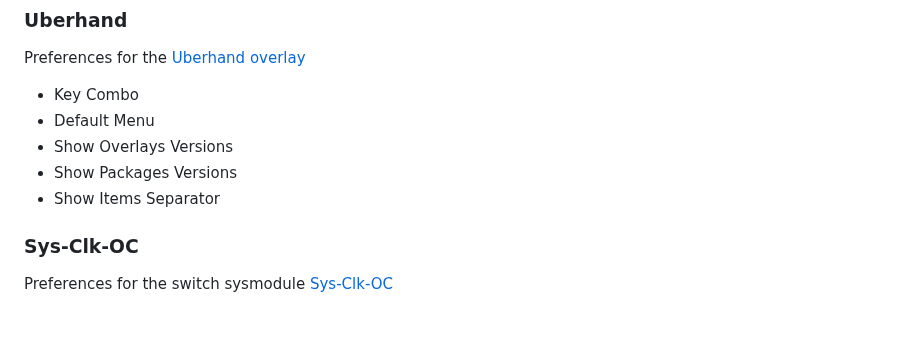
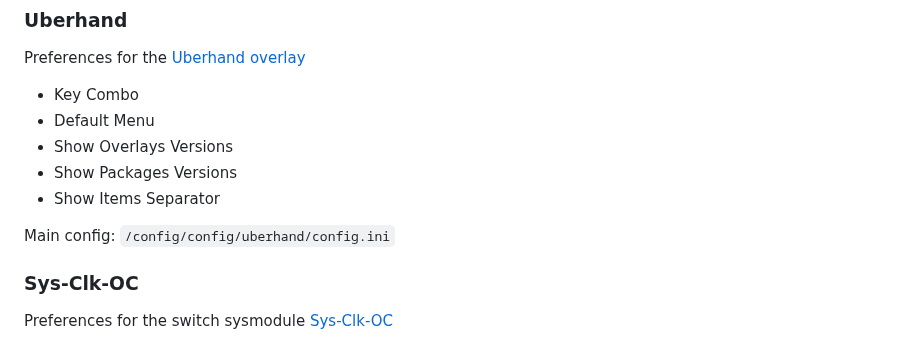
Before and after one commit to CatcherITGF/NX-Venom, a Markdown page: README.md, the part around the change. Drawn GitHub-style; blank space fills up the shorter version.

```diff
--- a/README.md
+++ b/README.md
@@ -67,6 +67,8 @@ Preferences for the [Uberhand overlay](https://github.com/efosamark/Uberhand-Ove
 * Show Overlays Versions
 * Show Packages Versions
 * Show Items Separator
+
+Main config: `/config/config/uberhand/config.ini`
 
 ### Sys-Clk-OC
 
```
